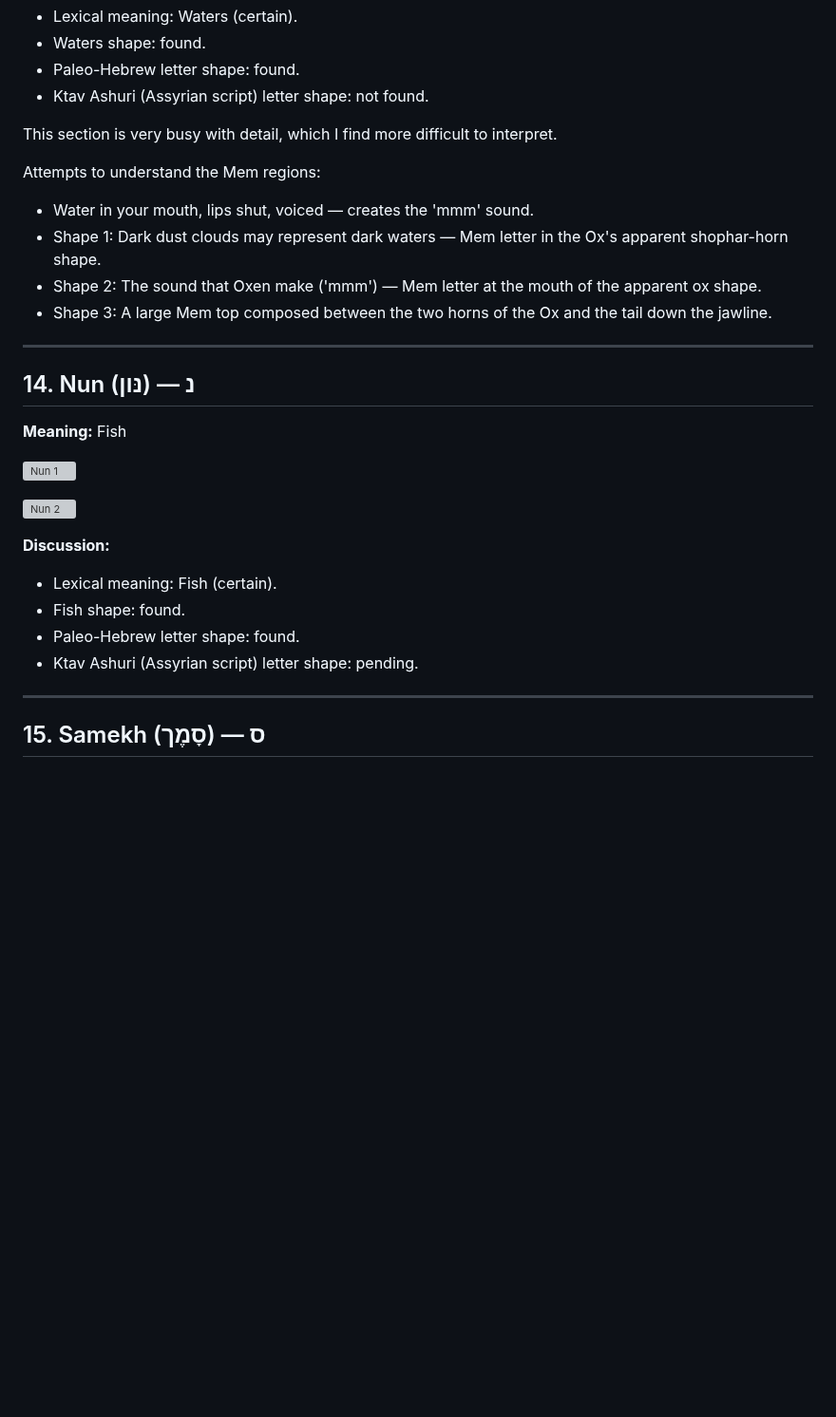
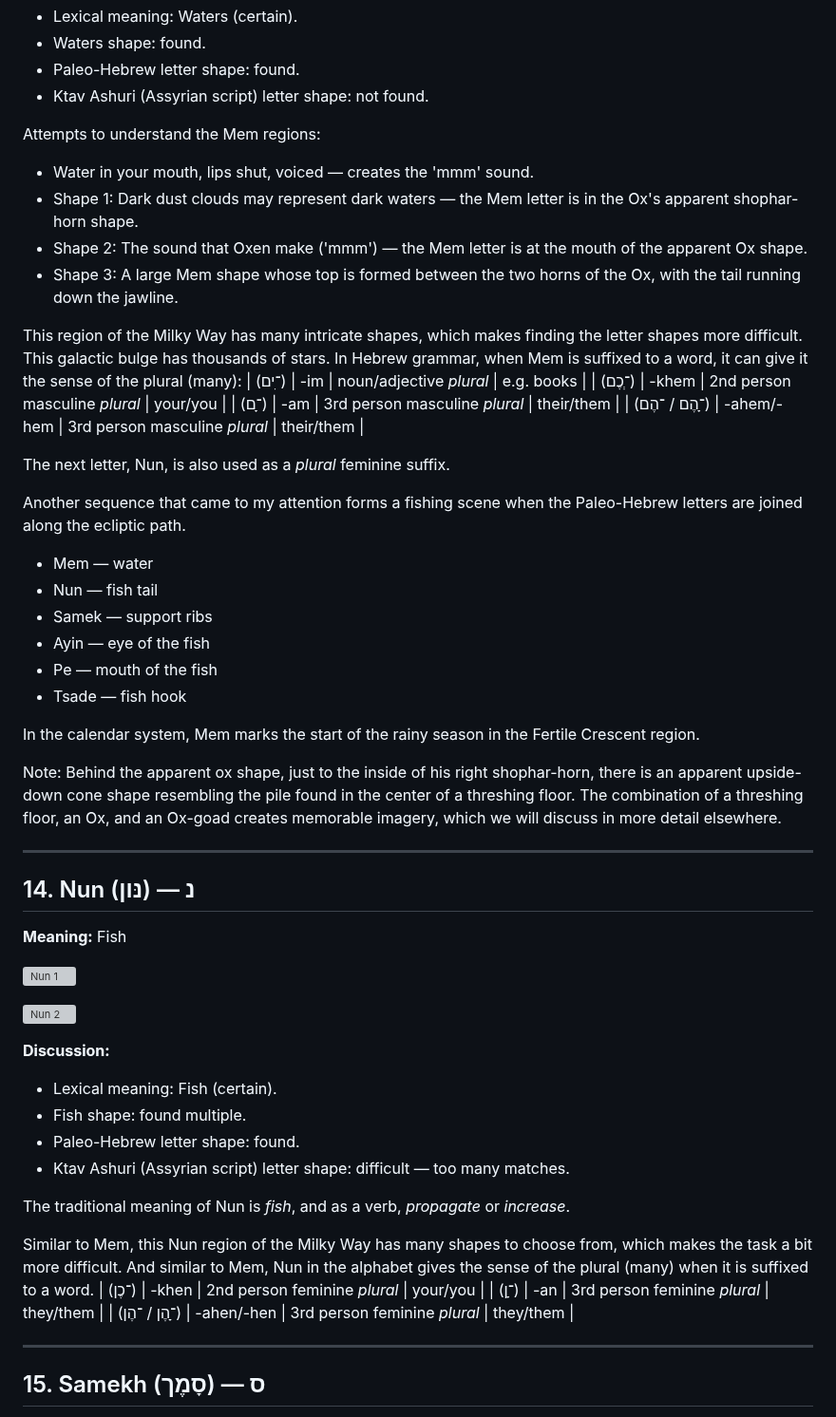
Before and after one commit to alef-tav-calendar/alef-tav-calendar, a Markdown page: 22_retrogrades/README.md, the part around one of its changes. Shown at 95% size. Rendered like a GitHub page; blank space fills up the shorter version; grey boxes are pictures that could not be loaded.

Commit message:
update mem and nun

```diff
--- a/22_retrogrades/README.md
+++ b/22_retrogrades/README.md
@@ -474,14 +473,32 @@ In the Hebrew alphabet, Lamed is the one letter that is written above the red li
  - Paleo-Hebrew letter shape: found.
  - Ktav Ashuri (Assyrian script) letter shape: not found.
 
-This section is very busy with detail, which I find more difficult to interpret.
 
 Attempts to understand the Mem regions:
  - Water in your mouth, lips shut, voiced — creates the 'mmm' sound.
- - Shape 1: Dark dust clouds may represent dark waters — Mem letter in the Ox's apparent shophar-horn shape.
- - Shape 2: The sound that Oxen make ('mmm') — Mem letter at the mouth of the apparent ox shape.
- - Shape 3: A large Mem top composed between the two horns of the Ox and the tail down the jawline.
+ - Shape 1: Dark dust clouds may represent dark waters — the Mem letter is in the Ox's apparent shophar-horn shape.
+ - Shape 2: The sound that Oxen make ('mmm') — the Mem letter is at the mouth of the apparent Ox shape.
+ - Shape 3: A large Mem shape whose top is formed between the two horns of the Ox, with the tail running down the jawline.
 
+This region of the Milky Way has many intricate shapes, which makes finding the letter shapes more difficult.  This galactic bulge has thousands of stars. In Hebrew grammar, when Mem is suffixed to a word, it can give it the sense of the plural (many):
+| (־ִים) | -im | noun/adjective *plural* | e.g. books |
+| (־ְכֶם) | -khem | 2nd person masculine *plural* | your/you |
+| (־ָם)  | -am | 3rd person masculine *plural* | their/them |
+| (־ָהֶם / ־הֶם) | -ahem/-hem | 3rd person masculine *plural* | their/them |
+
+The next letter, Nun, is also used as a *plural* feminine suffix.
+
+Another sequence that came to my attention forms a fishing scene when the Paleo-Hebrew letters are joined along the ecliptic path.
+ - Mem — water
+ - Nun — fish tail
+ - Samek — support ribs
+ - Ayin — eye of the fish
+ - Pe — mouth of the fish
+ - Tsade — fish hook
+
+In the calendar system, Mem marks the start of the rainy season in the Fertile Crescent region.
+
+Note: Behind the apparent ox shape, just to the inside of his right shophar-horn, there is an apparent upside-down cone shape resembling the pile found in the center of a threshing floor.  The combination of a threshing floor, an Ox, and an Ox-goad creates memorable imagery, which we will discuss in more detail elsewhere.
 
 ---
 
@@ -495,9 +512,17 @@ Attempts to understand the Mem regions:
 
 **Discussion:**
  - Lexical meaning: Fish (certain).
- - Fish shape: found.
+ - Fish shape: found multiple.
  - Paleo-Hebrew letter shape: found.
- - Ktav Ashuri (Assyrian script) letter shape: pending.
+ - Ktav Ashuri (Assyrian script) letter shape: difficult — too many matches.
+
+The traditional meaning of Nun is *fish*, and as a verb, *propagate* or *increase*.
+
+Similar to Mem, this Nun region of the Milky Way has many shapes to choose from, which makes the task a bit more difficult.  And similar to Mem, Nun in the alphabet gives the sense of the plural (many) when it is suffixed to a word.
+| (־כֶן) | -khen | 2nd person feminine *plural* | your/you |
+| (־ָן) | -an | 3rd person feminine *plural* | they/them |
+| (־ָהֶן / ־הֶן) | -ahen/-hen | 3rd person feminine *plural*  | they/them |
+
 
 ---
 
```
Also changed, not shown: other parts of 22_retrogrades/README.md (+1 -2 lines), 22_retrogrades/14_Nun3.jpg (added), 1 other file.
